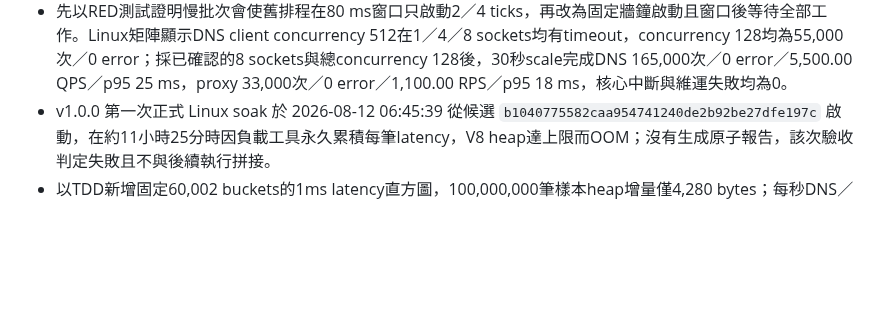
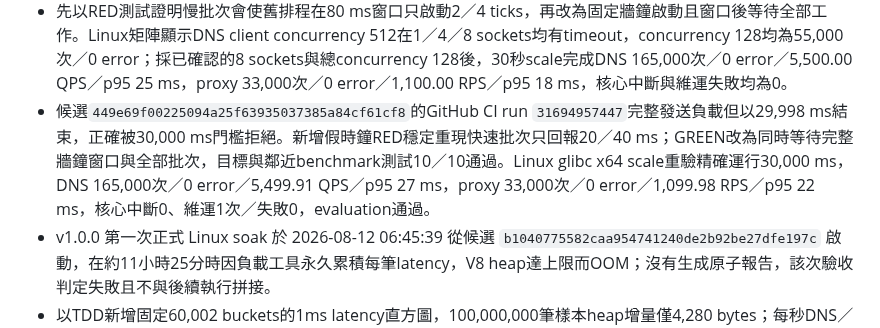
Before and after one commit to s12ryt/s12ryt-nodejs-dns-server, a Markdown page: agent/memory.md, the part around the change. Rendered like a GitHub page; blank space fills up the shorter version.

```diff
--- a/agent/memory.md
+++ b/agent/memory.md
@@ -95,6 +95,7 @@
 - 發布後Ubuntu／Node20 runner只下載Release `index.js`即成功啟動完整runtime與管理API；停止後以不可達manifest重啟，成功使用已驗證last-known-good cache，兩次皆以SIGTERM優雅關閉。
 - 候選`ca4392b70ad86da07a76d582e639173e7ac09525`的第二次Linux formal soak完整運行86,400,561 ms並產生原子報告，但序列等待每個一秒負載區間收尾，只啟動66,525 ticks；DNS 4,234.78 QPS、proxy 846.96 RPS、DNS錯誤率0.221389%，判定`passed:false`且未發布。
 - 先以RED測試證明慢批次會使舊排程在80 ms窗口只啟動2／4 ticks，再改為固定牆鐘啟動且窗口後等待全部工作。Linux矩陣顯示DNS client concurrency 512在1／4／8 sockets均有timeout，concurrency 128均為55,000次／0 error；採已確認的8 sockets與總concurrency 128後，30秒scale完成DNS 165,000次／0 error／5,500.00 QPS／p95 25 ms，proxy 33,000次／0 error／1,100.00 RPS／p95 18 ms，核心中斷與維運失敗均為0。
+- 候選`449e69f00225094a25f63935037385a84cf61cf8`的GitHub CI run `31694957447`完整發送負載但以29,998 ms結束，正確被30,000 ms門檻拒絕。新增假時鐘RED穩定重現快速批次只回報20／40 ms；GREEN改為同時等待完整牆鐘窗口與全部批次，目標與鄰近benchmark測試10／10通過。Linux glibc x64 scale重驗精確運行30,000 ms，DNS 165,000次／0 error／5,499.91 QPS／p95 27 ms，proxy 33,000次／0 error／1,099.98 RPS／p95 22 ms，核心中斷0、維運1次／失敗0，evaluation通過。
 - v1.0.0 第一次正式 Linux soak 於 2026-08-12 06:45:39 從候選 `b1040775582caa954741240de2b92be27dfe197c` 啟動，在約11小時25分時因負載工具永久累積每筆latency，V8 heap達上限而OOM；沒有生成原子報告，該次驗收判定失敗且不與後續執行拼接。
 - 以TDD新增固定60,002 buckets的1ms latency直方圖，100,000,000筆樣本heap增量僅4,280 bytes；每秒DNS／proxy操作改為區間內平滑發送，headroom由5%調整為精確10%且不降低評估門檻。Linux glibc x64 scale前置閘門達DNS 5,073.79 QPS、proxy 1,014.76 RPS、DNS錯誤率0.0455%、proxy錯誤0、核心中斷0、維運1次／失敗0，允許從新候選SHA重新執行完整24小時formal soak。
 - 進入v1.0.0後，以TDD完成候選runtime pending／promotion交易、digest不可變檔名、去敏failed metadata及previous last-known-good回退；active只有候選完整啟動後才更新。
```
Also changed, not shown: agent/deep_todos.md (+1 -0 lines).
